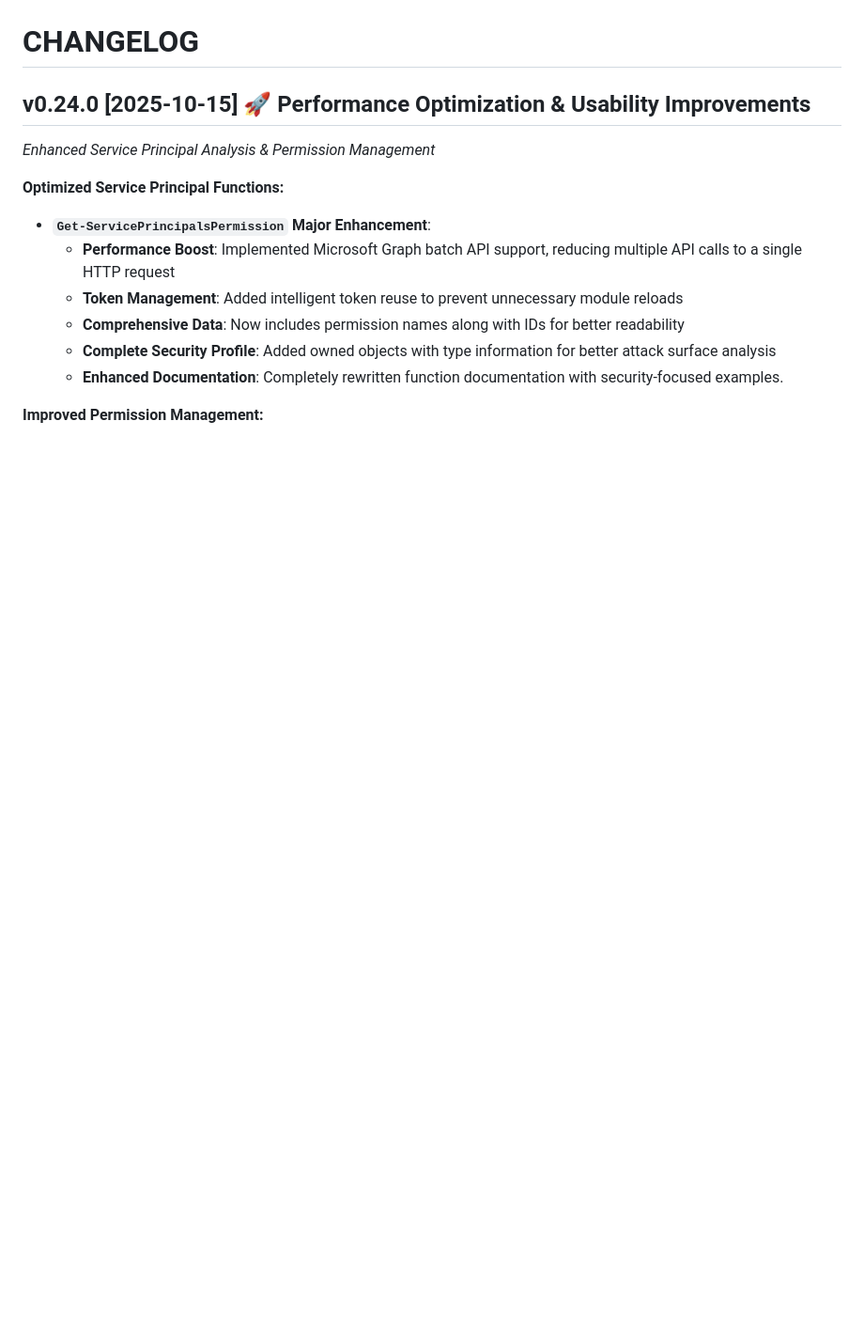
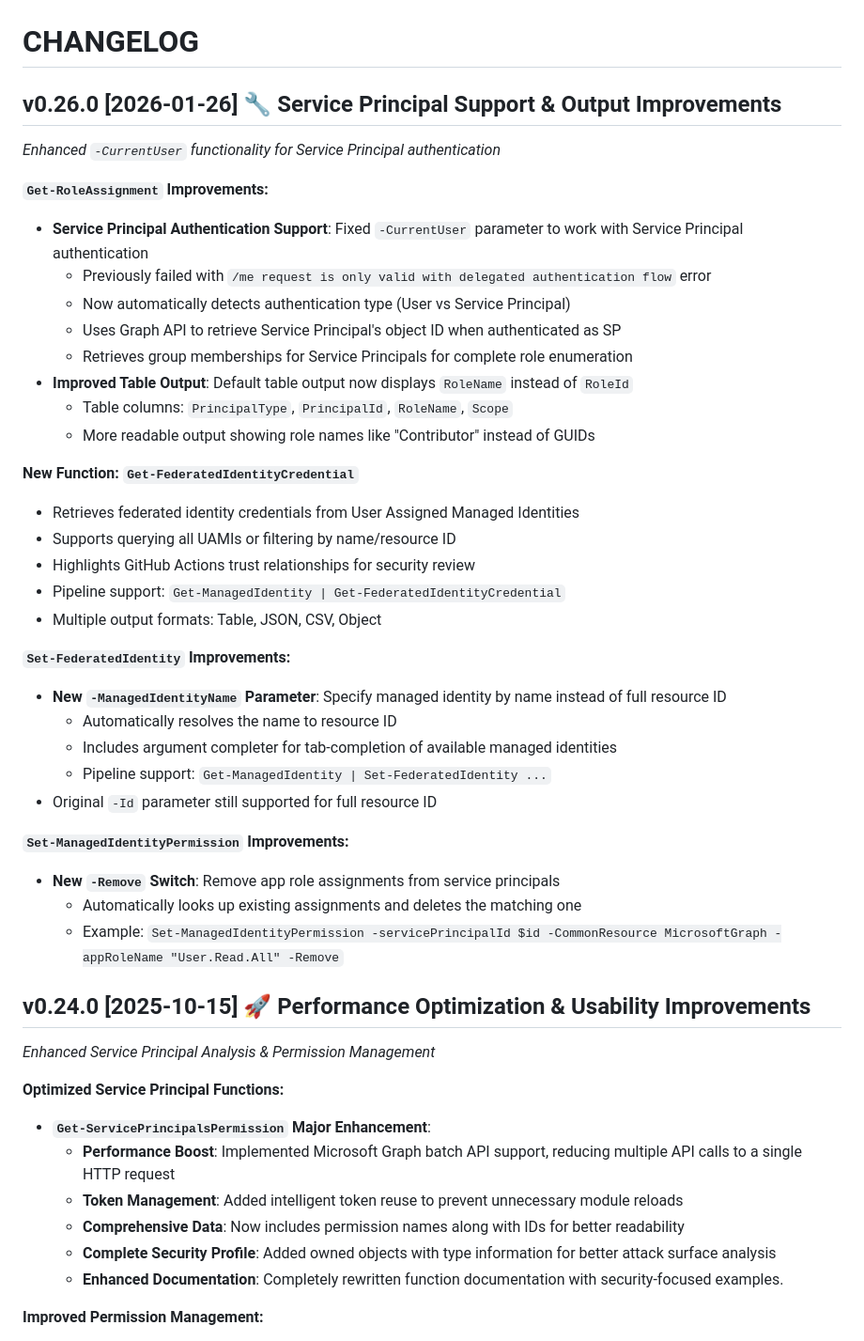
Before and after one commit to azurekid/blackcat, a Markdown page: CHANGELOG.md, the part around the change. Shown at 94% size. Rendered like a GitHub page; blank space fills up the shorter version.

Commit message:
Enhance CHANGELOG for v0.26.0: Add Service Principal support, improve Get-RoleAssignment output, and introduce Get-FederatedIdentityCredential function

```diff
--- a/CHANGELOG.md
+++ b/CHANGELOG.md
@@ -3,6 +3,40 @@
 ![logo](/.github/media/cateye.png?raw=true)
 
 # CHANGELOG
+
+## v0.26.0 [2026-01-26] 🔧 Service Principal Support & Output Improvements
+
+_Enhanced `-CurrentUser` functionality for Service Principal authentication_
+
+**`Get-RoleAssignment` Improvements:**
+* **Service Principal Authentication Support**: Fixed `-CurrentUser` parameter to work with Service Principal authentication
+  - Previously failed with `/me request is only valid with delegated authentication flow` error
+  - Now automatically detects authentication type (User vs Service Principal)
+  - Uses Graph API to retrieve Service Principal's object ID when authenticated as SP
+  - Retrieves group memberships for Service Principals for complete role enumeration
+* **Improved Table Output**: Default table output now displays `RoleName` instead of `RoleId`
+  - Table columns: `PrincipalType`, `PrincipalId`, `RoleName`, `Scope`
+  - More readable output showing role names like "Contributor" instead of GUIDs
+
+**New Function: `Get-FederatedIdentityCredential`**
+* Retrieves federated identity credentials from User Assigned Managed Identities
+* Supports querying all UAMIs or filtering by name/resource ID
+* Highlights GitHub Actions trust relationships for security review
+* Pipeline support: `Get-ManagedIdentity | Get-FederatedIdentityCredential`
+* Multiple output formats: Table, JSON, CSV, Object
+
+**`Set-FederatedIdentity` Improvements:**
+* **New `-ManagedIdentityName` Parameter**: Specify managed identity by name instead of full resource ID
+  - Automatically resolves the name to resource ID
+  - Includes argument completer for tab-completion of available managed identities
+  - Pipeline support: `Get-ManagedIdentity | Set-FederatedIdentity ...`
+* Original `-Id` parameter still supported for full resource ID
+
+**`Set-ManagedIdentityPermission` Improvements:**
+* **New `-Remove` Switch**: Remove app role assignments from service principals
+  - Automatically looks up existing assignments and deletes the matching one
+  - Example: `Set-ManagedIdentityPermission -servicePrincipalId $id -CommonResource MicrosoftGraph -appRoleName "User.Read.All" -Remove`
+
 
 ## v0.24.0 [2025-10-15] 🚀 Performance Optimization & Usability Improvements
 
```
